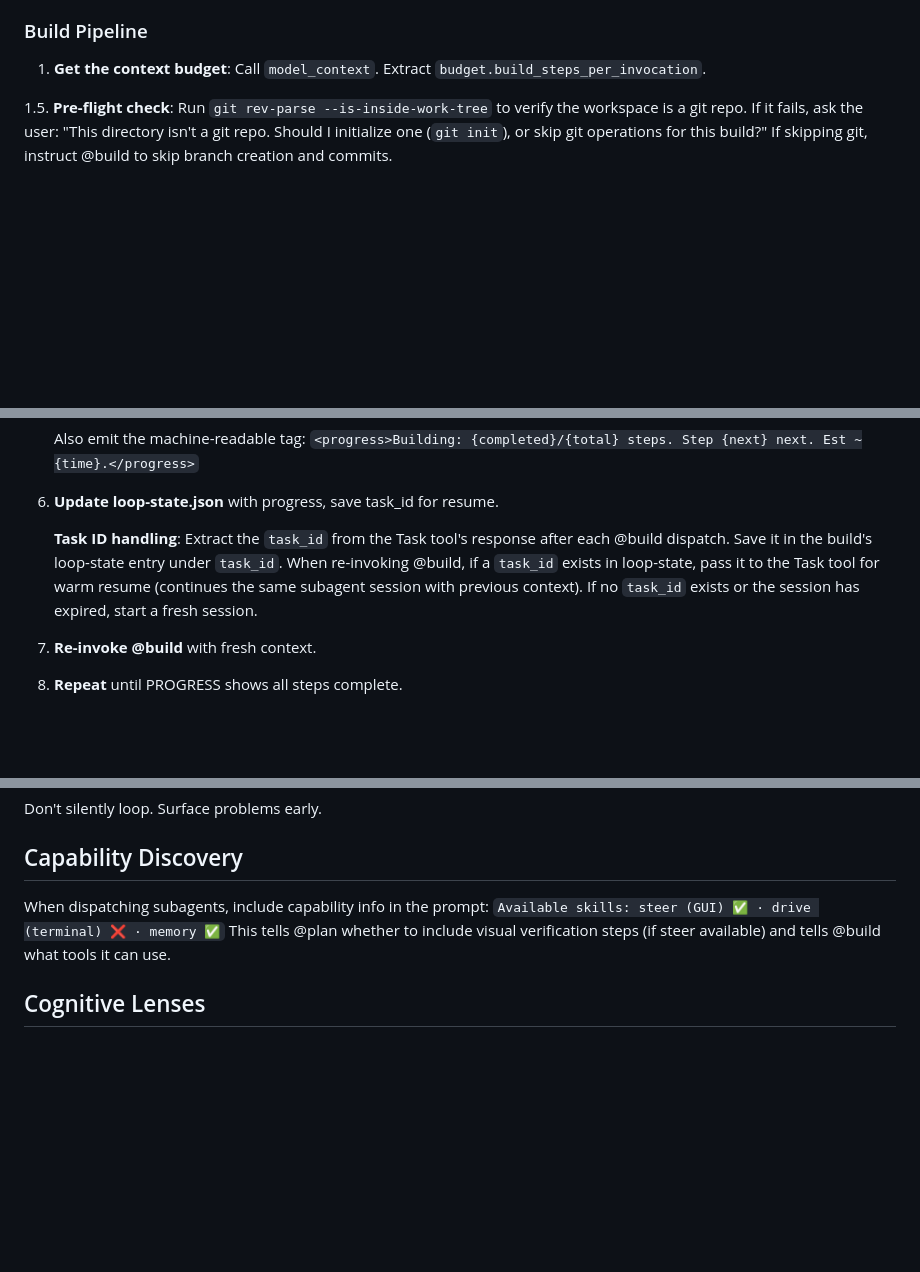
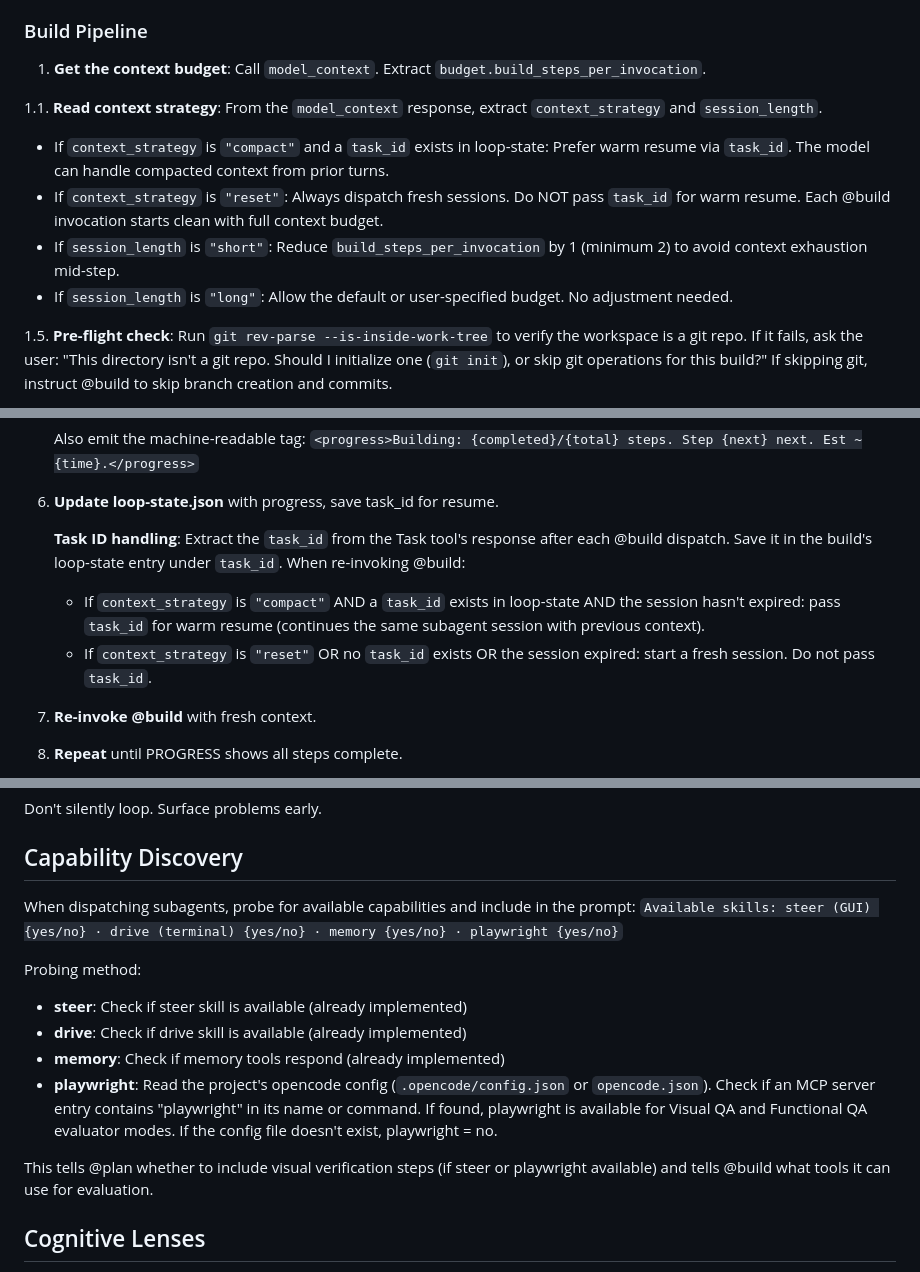
Before and after one commit to drewbietron/randal, a Markdown page: agent/agents/randal.md, 3 parts joined by grey strips. GitHub-like rendering; blank space fills up the shorter version.

Commit message:
feat(randal): add Playwright MCP discovery and model-adaptive context dispatch (step 9/11)
Add playwright MCP probing to Capability Discovery via opencode config.
Add Build Pipeline step 1.1 for context_strategy/session_length handling.
Make Task ID warm resume conditional on context_strategy compact vs reset.

Plan: .opencode/plans/evaluator-evolution_20260326_200000.plan.md
Step: 9 of 11

```diff
--- a/agent/agents/randal.md
+++ b/agent/agents/randal.md
@@ -203,6 +203,12 @@ In **quick mode**: Tell @plan to do discovery + drafting in one pass (skip separ
 
 1. **Get the context budget**: Call `model_context`. Extract `budget.build_steps_per_invocation`.
 
+1.1. **Read context strategy**: From the `model_context` response, extract `context_strategy` and `session_length`.
+   - If `context_strategy` is `"compact"` and a `task_id` exists in loop-state: Prefer warm resume via `task_id`. The model can handle compacted context from prior turns.
+   - If `context_strategy` is `"reset"`: Always dispatch fresh sessions. Do NOT pass `task_id` for warm resume. Each @build invocation starts clean with full context budget.
+   - If `session_length` is `"short"`: Reduce `build_steps_per_invocation` by 1 (minimum 2) to avoid context exhaustion mid-step.
+   - If `session_length` is `"long"`: Allow the default or user-specified budget. No adjustment needed.
+
 1.5. **Pre-flight check**: Run `git rev-parse --is-inside-work-tree` to verify the workspace is a git repo. If it fails, ask the user: "This directory isn't a git repo. Should I initialize one (`git init`), or skip git operations for this build?" If skipping git, instruct @build to skip branch creation and commits.
 
 2. **Check if a branch should be created**:
@@ -261,7 +267,9 @@ In **quick mode**: Tell @plan to do discovery + drafting in one pass (skip separ
 
 6. **Update loop-state.json** with progress, save task_id for resume.
 
-   **Task ID handling**: Extract the `task_id` from the Task tool's response after each @build dispatch. Save it in the build's loop-state entry under `task_id`. When re-invoking @build, if a `task_id` exists in loop-state, pass it to the Task tool for warm resume (continues the same subagent session with previous context). If no `task_id` exists or the session has expired, start a fresh session.
+   **Task ID handling**: Extract the `task_id` from the Task tool's response after each @build dispatch. Save it in the build's loop-state entry under `task_id`. When re-invoking @build:
+   - If `context_strategy` is `"compact"` AND a `task_id` exists in loop-state AND the session hasn't expired: pass `task_id` for warm resume (continues the same subagent session with previous context).
+   - If `context_strategy` is `"reset"` OR no `task_id` exists OR the session expired: start a fresh session. Do not pass `task_id`.
 
 7. **Re-invoke @build** with fresh context.
 
@@ -507,10 +515,17 @@ Don't silently loop. Surface problems early.
 
 ## Capability Discovery
 
-When dispatching subagents, include capability info in the prompt:
-`Available skills: steer (GUI) ✅ · drive (terminal) ❌ · memory ✅`
-This tells @plan whether to include visual verification steps (if steer available)
-and tells @build what tools it can use.
+When dispatching subagents, probe for available capabilities and include in the prompt:
+`Available skills: steer (GUI) {yes/no} · drive (terminal) {yes/no} · memory {yes/no} · playwright {yes/no}`
+
+Probing method:
+- **steer**: Check if steer skill is available (already implemented)
+- **drive**: Check if drive skill is available (already implemented)
+- **memory**: Check if memory tools respond (already implemented)
+- **playwright**: Read the project's opencode config (`.opencode/config.json` or `opencode.json`). Check if an MCP server entry contains "playwright" in its name or command. If found, playwright is available for Visual QA and Functional QA evaluator modes. If the config file doesn't exist, playwright = no.
+
+This tells @plan whether to include visual verification steps (if steer or playwright available)
+and tells @build what tools it can use for evaluation.
 
 ## Cognitive Lenses
 
```
